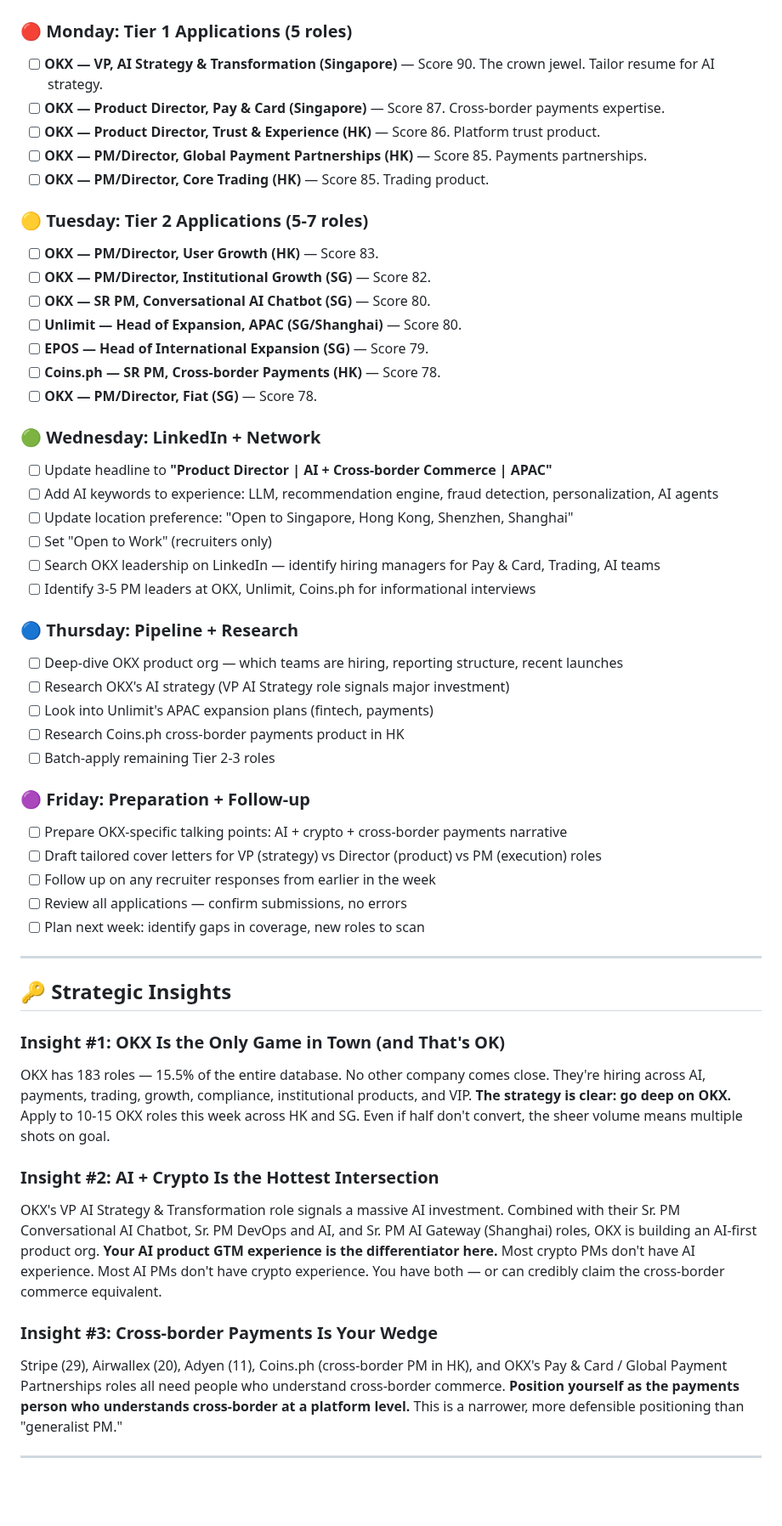
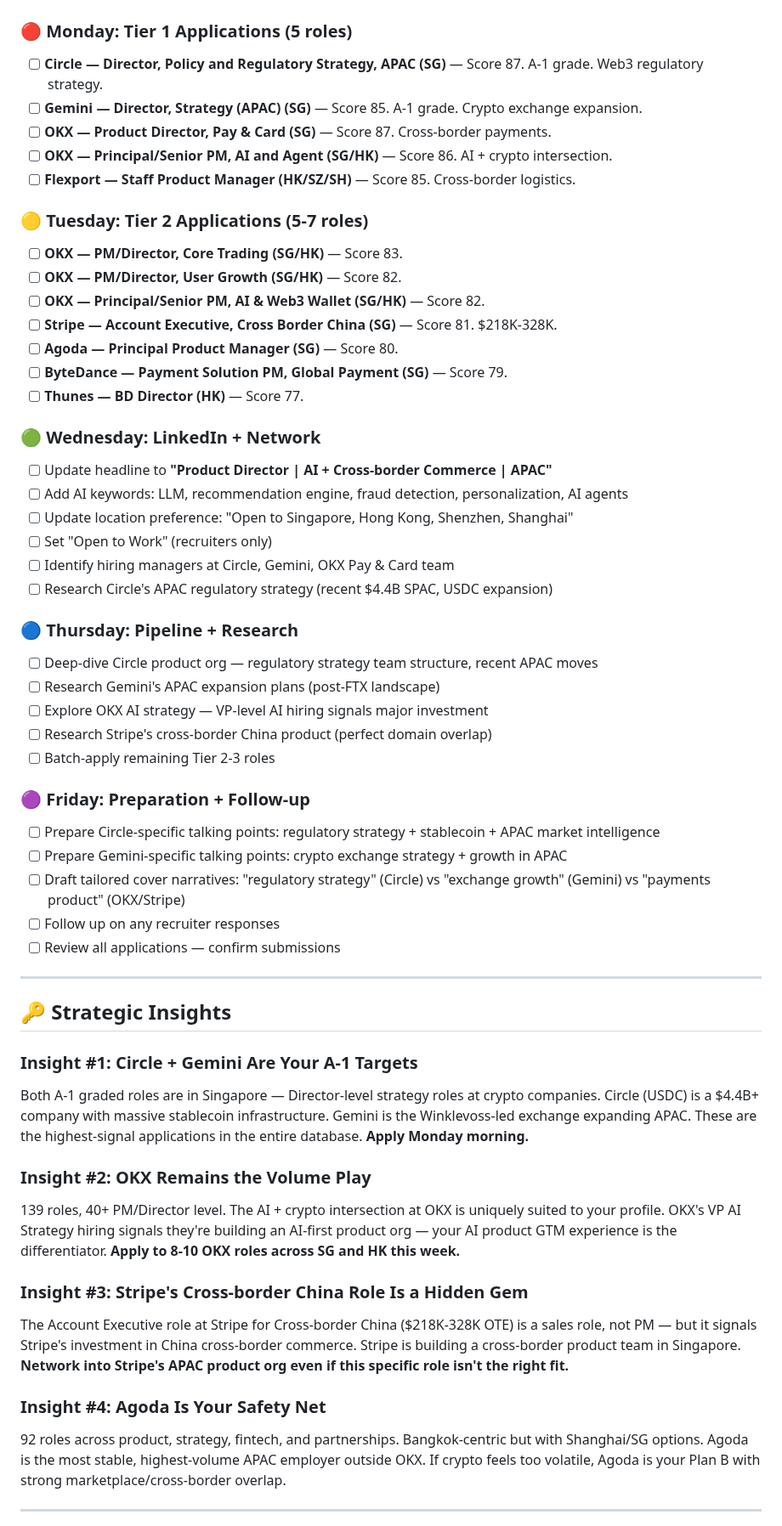
Before and after one commit to 1anard000/automation, a Markdown page: OKComputer_职位搜索清单/career-strategy.md, the part around one of its changes. Shown at 85% size. GitHub-like rendering; blank space fills up the shorter version.

```diff
--- a/OKComputer_职位搜索清单/career-strategy.md
+++ b/OKComputer_职位搜索清单/career-strategy.md
@@ -159,62 +162,66 @@ In this database:
 
 ### 🔴 Monday: Tier 1 Applications (5 roles)
 
-- [ ] **OKX — VP, AI Strategy & Transformation (Singapore)** — Score 90. The crown jewel. Tailor resume for AI strategy.
-- [ ] **OKX — Product Director, Pay & Card (Singapore)** — Score 87. Cross-border payments expertise.
-- [ ] **OKX — Product Director, Trust & Experience (HK)** — Score 86. Platform trust product.
-- [ ] **OKX — PM/Director, Global Payment Partnerships (HK)** — Score 85. Payments partnerships.
-- [ ] **OKX — PM/Director, Core Trading (HK)** — Score 85. Trading product.
+- [ ] **Circle — Director, Policy and Regulatory Strategy, APAC (SG)** — Score 87. A-1 grade. Web3 regulatory strategy.
+- [ ] **Gemini — Director, Strategy (APAC) (SG)** — Score 85. A-1 grade. Crypto exchange expansion.
+- [ ] **OKX — Product Director, Pay & Card (SG)** — Score 87. Cross-border payments.
+- [ ] **OKX — Principal/Senior PM, AI and Agent (SG/HK)** — Score 86. AI + crypto intersection.
+- [ ] **Flexport — Staff Product Manager (HK/SZ/SH)** — Score 85. Cross-border logistics.
 
 ### 🟡 Tuesday: Tier 2 Applications (5-7 roles)
 
-- [ ] **OKX — PM/Director, User Growth (HK)** — Score 83.
-- [ ] **OKX — PM/Director, Institutional Growth (SG)** — Score 82.
-- [ ] **OKX — SR PM, Conversational AI Chatbot (SG)** — Score 80.
-- [ ] **Unlimit — Head of Expansion, APAC (SG/Shanghai)** — Score 80.
-- [ ] **EPOS — Head of International Expansion (SG)** — Score 79.
-- [ ] **Coins.ph — SR PM, Cross-border Payments (HK)** — Score 78.
-- [ ] **OKX — PM/Director, Fiat (SG)** — Score 78.
+- [ ] **OKX — PM/Director, Core Trading (SG/HK)** — Score 83.
+- [ ] **OKX — PM/Director, User Growth (SG/HK)** — Score 82.
+- [ ] **OKX — Principal/Senior PM, AI & Web3 Wallet (SG/HK)** — Score 82.
+- [ ] **Stripe — Account Executive, Cross Border China (SG)** — Score 81. $218K-328K.
+- [ ] **Agoda — Principal Product Manager (SG)** — Score 80.
+- [ ] **ByteDance — Payment Solution PM, Global Payment (SG)** — Score 79.
+- [ ] **Thunes — BD Director (HK)** — Score 77.
 
 ### 🟢 Wednesday: LinkedIn + Network
 
 - [ ] Update headline to **"Product Director | AI + Cross-border Commerce | APAC"**
-- [ ] Add AI keywords to experience: LLM, recommendation engine, fraud detection, personalization, AI agents
+- [ ] Add AI keywords: LLM, recommendation engine, fraud detection, personalization, AI agents
 - [ ] Update location preference: "Open to Singapore, Hong Kong, Shenzhen, Shanghai"
 - [ ] Set "Open to Work" (recruiters only)
-- [ ] Search OKX leadership on LinkedIn — identify hiring managers for Pay & Card, Trading, AI teams
-- [ ] Identify 3-5 PM leaders at OKX, Unlimit, Coins.ph for informational interviews
+- [ ] Identify hiring managers at Circle, Gemini, OKX Pay & Card team
+- [ ] Research Circle's APAC regulatory strategy (recent $4.4B SPAC, USDC expansion)
 
 ### 🔵 Thursday: Pipeline + Research
 
-- [ ] Deep-dive OKX product org — which teams are hiring, reporting structure, recent launches
-- [ ] Research OKX's AI strategy (VP AI Strategy role signals major investment)
-- [ ] Look into Unlimit's APAC expansion plans (fintech, payments)
-- [ ] Research Coins.ph cross-border payments product in HK
+- [ ] Deep-dive Circle product org — regulatory strategy team structure, recent APAC moves
+- [ ] Research Gemini's APAC expansion plans (post-FTX landscape)
+- [ ] Explore OKX AI strategy — VP-level AI hiring signals major investment
+- [ ] Research Stripe's cross-border China product (perfect domain overlap)
 - [ ] Batch-apply remaining Tier 2-3 roles
 
 ### 🟣 Friday: Preparation + Follow-up
 
-- [ ] Prepare OKX-specific talking points: AI + crypto + cross-border payments narrative
-- [ ] Draft tailored cover letters for VP (strategy) vs Director (product) vs PM (execution) roles
-- [ ] Follow up on any recruiter responses from earlier in the week
-- [ ] Review all applications — confirm submissions, no errors
-- [ ] Plan next week: identify gaps in coverage, new roles to scan
+- [ ] Prepare Circle-specific talking points: regulatory strategy + stablecoin + APAC market intelligence
+- [ ] Prepare Gemini-specific talking points: crypto exchange strategy + growth in APAC
+- [ ] Draft tailored cover narratives: "regulatory strategy" (Circle) vs "exchange growth" (Gemini) vs "payments product" (OKX/Stripe)
+- [ ] Follow up on any recruiter responses
+- [ ] Review all applications — confirm submissions
 
 ---
 
 ## 🔑 Strategic Insights
 
-### Insight #1: OKX Is the Only Game in Town (and That's OK)
+### Insight #1: Circle + Gemini Are Your A-1 Targets
 
-OKX has 183 roles — 15.5% of the entire database. No other company comes close. They're hiring across AI, payments, trading, growth, compliance, institutional products, and VIP. **The strategy is clear: go deep on OKX.** Apply to 10-15 OKX roles this week across HK and SG. Even if half don't convert, the sheer volume means multiple shots on goal.
+Both A-1 graded roles are in Singapore — Director-level strategy roles at crypto companies. Circle (USDC) is a $4.4B+ company with massive stablecoin infrastructure. Gemini is the Winklevoss-led exchange expanding APAC. These are the highest-signal applications in the entire database. **Apply Monday morning.**
 
-### Insight #2: AI + Crypto Is the Hottest Intersection
+### Insight #2: OKX Remains the Volume Play
 
-OKX's VP AI Strategy & Transformation role signals a massive AI investment. Combined with their Sr. PM Conversational AI Chatbot, Sr. PM DevOps and AI, and Sr. PM AI Gateway (Shanghai) roles, OKX is building an AI-first product org. **Your AI product GTM experience is the differentiator here.** Most crypto PMs don't have AI experience. Most AI PMs don't have crypto experience. You have both — or can credibly claim the cross-border commerce equivalent.
+139 roles, 40+ PM/Director level. The AI + crypto intersection at OKX is uniquely suited to your profile. OKX's VP AI Strategy hiring signals they're building an AI-first product org — your AI product GTM experience is the differentiator. **Apply to 8-10 OKX roles across SG and HK this week.**
 
-### Insight #3: Cross-border Payments Is Your Wedge
+### Insight #3: Stripe's Cross-border China Role Is a Hidden Gem
 
-Stripe (29), Airwallex (20), Adyen (11), Coins.ph (cross-border PM in HK), and OKX's Pay & Card / Global Payment Partnerships roles all need people who understand cross-border commerce. **Position yourself as the payments person who understands cross-border at a platform level.** This is a narrower, more defensible positioning than "generalist PM."
+The Account Executive role at Stripe for Cross-border China ($218K-328K OTE) is a sales role, not PM — but it signals Stripe's investment in China cross-border commerce. Stripe is building a cross-border product team in Singapore. **Network into Stripe's APAC product org even if this specific role isn't the right fit.**
+
+### Insight #4: Agoda Is Your Safety Net
+
+92 roles across product, strategy, fintech, and partnerships. Bangkok-centric but with Shanghai/SG options. Agoda is the most stable, highest-volume APAC employer outside OKX. If crypto feels too volatile, Agoda is your Plan B with strong marketplace/cross-border overlap.
 
 ---
 
```
Also changed, not shown: other parts of OKComputer_职位搜索清单/career-strategy.md (+84 -119 lines).
